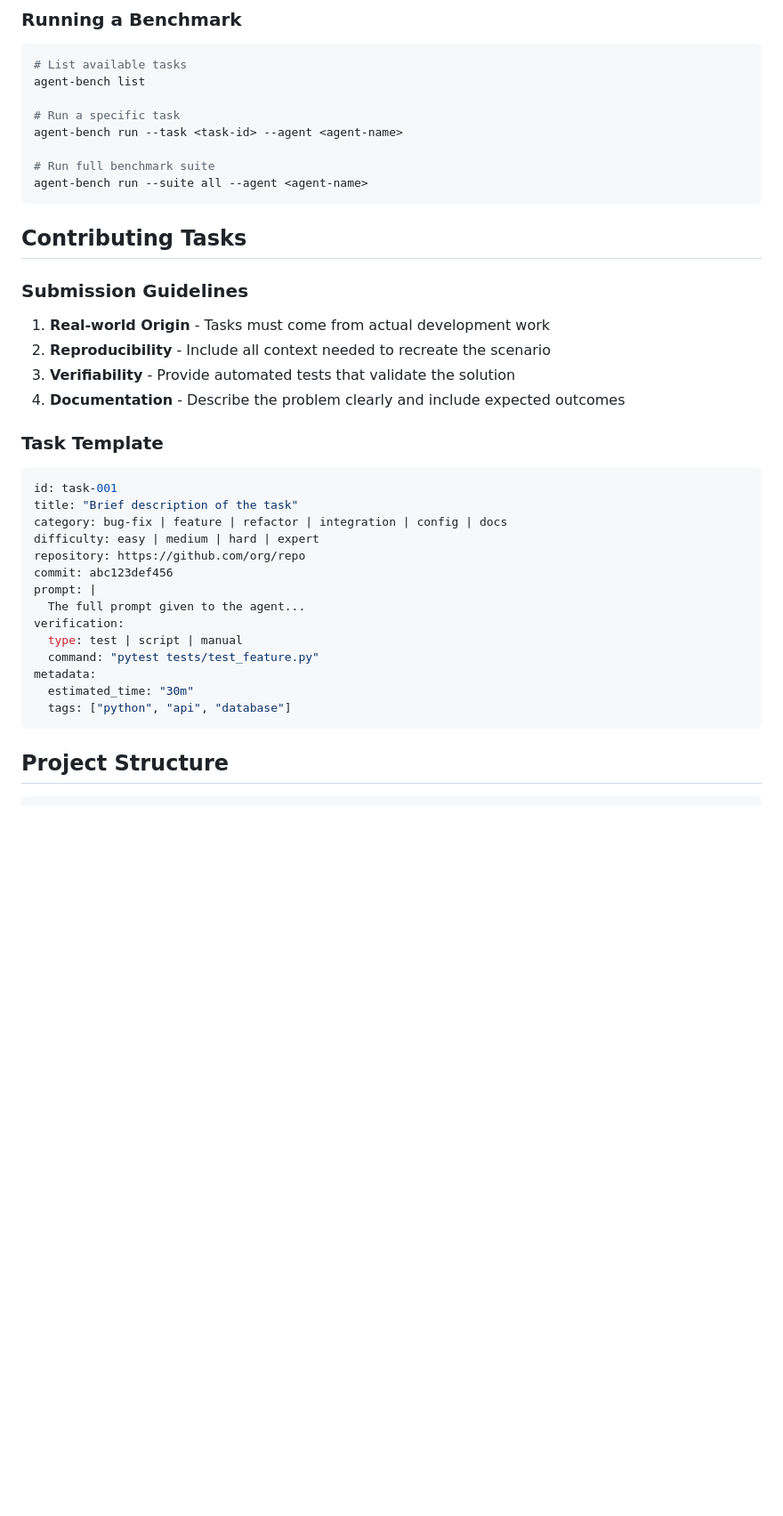
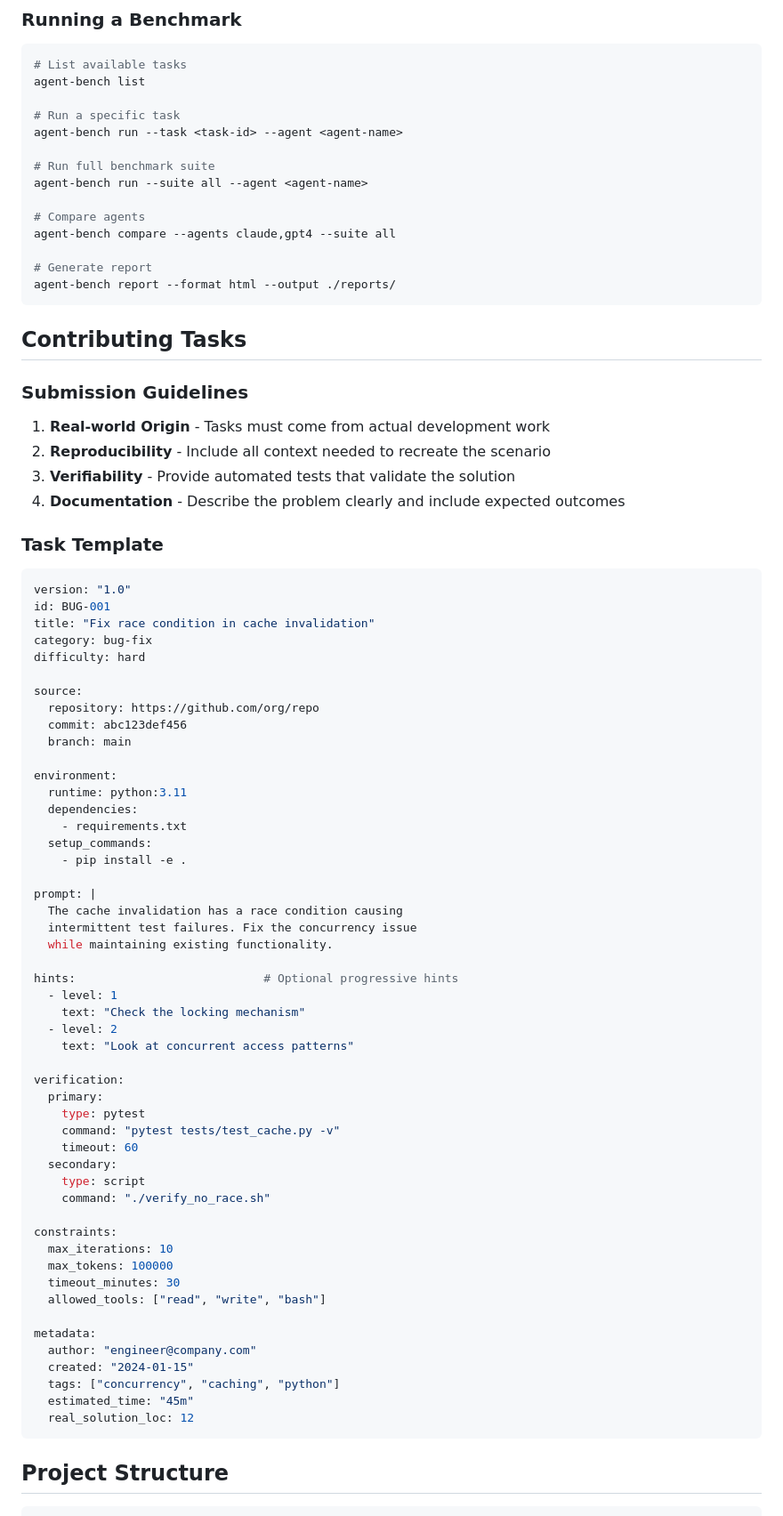
Before and after one commit to jiahaoxiang2000/agent-bench, a Markdown page: README.md, the part around one of its changes. Shown at 89% size. Rendered like a GitHub page; blank space fills up the shorter version.

````diff
--- a/README.md
+++ b/README.md
@@ -79,6 +79,12 @@ agent-bench run --task <task-id> --agent <agent-name>
 
 # Run full benchmark suite
 agent-bench run --suite all --agent <agent-name>
+
+# Compare agents
+agent-bench compare --agents claude,gpt4 --suite all
+
+# Generate report
+agent-bench report --format html --output ./reports/
 ```
 
 ## Contributing Tasks
@@ -93,20 +99,56 @@ agent-bench run --suite all --agent <agent-name>
 ### Task Template
 
 ```yaml
-id: task-001
-title: "Brief description of the task"
-category: bug-fix | feature | refactor | integration | config | docs
-difficulty: easy | medium | hard | expert
-repository: https://github.com/org/repo
-commit: abc123def456
+version: "1.0"
+id: BUG-001
+title: "Fix race condition in cache invalidation"
+category: bug-fix
+difficulty: hard
+
+source:
+  repository: https://github.com/org/repo
+  commit: abc123def456
+  branch: main
+
+environment:
+  runtime: python:3.11
+  dependencies:
+    - requirements.txt
+  setup_commands:
+    - pip install -e .
+
 prompt: |
-  The full prompt given to the agent...
+  The cache invalidation has a race condition causing
+  intermittent test failures. Fix the concurrency issue
+  while maintaining existing functionality.
+
+hints:                           # Optional progressive hints
+  - level: 1
+    text: "Check the locking mechanism"
+  - level: 2
+    text: "Look at concurrent access patterns"
+
 verification:
-  type: test | script | manual
-  command: "pytest tests/test_feature.py"
+  primary:
+    type: pytest
+    command: "pytest tests/test_cache.py -v"
+    timeout: 60
+  secondary:
+    type: script
+    command: "./verify_no_race.sh"
+
+constraints:
+  max_iterations: 10
+  max_tokens: 100000
+  timeout_minutes: 30
+  allowed_tools: ["read", "write", "bash"]
+
 metadata:
-  estimated_time: "30m"
-  tags: ["python", "api", "database"]
+  author: "engineer@company.com"
+  created: "2024-01-15"
+  tags: ["concurrency", "caching", "python"]
+  estimated_time: "45m"
+  real_solution_loc: 12
 ```
 
 ## Project Structure
````
Also changed, not shown: other parts of README.md (+133 -16 lines).
